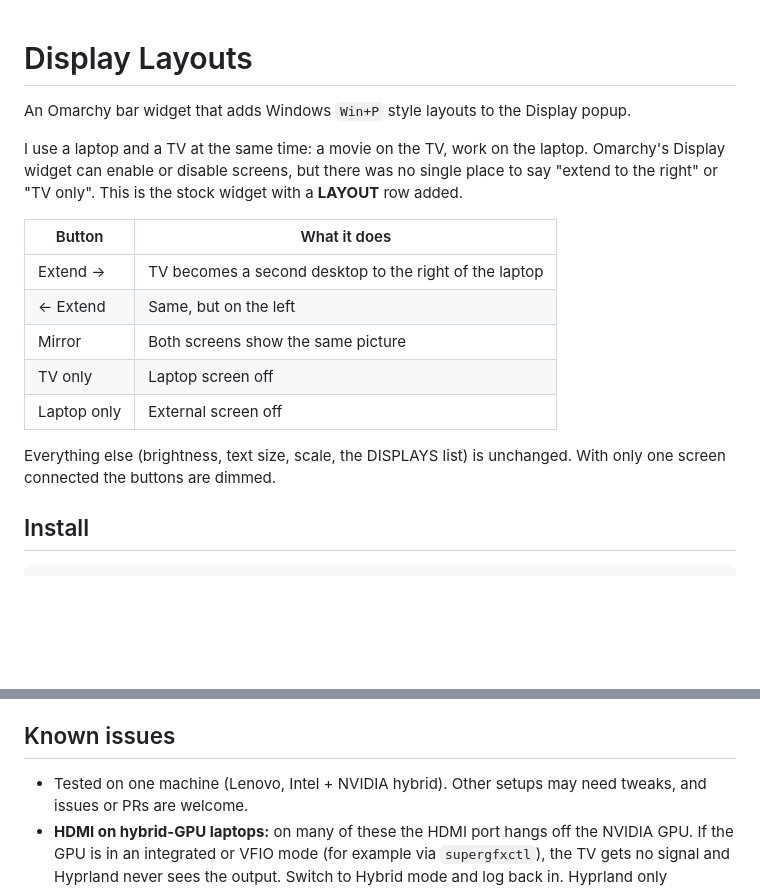
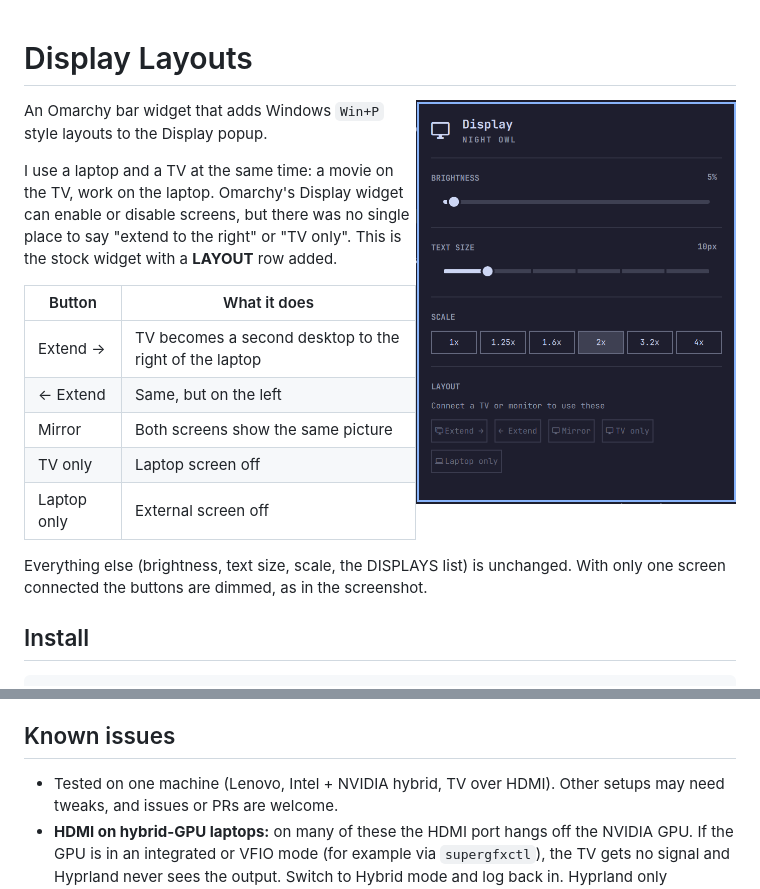
Before and after one commit to Abhijay09/omarchy-display-layouts, a Markdown page: README.md, 2 parts joined by grey strips. GitHub-like rendering; pictures changed too: preview.png (added); blank space fills up the shorter version.

Commit message:
Add a screenshot to the README

```diff
--- a/README.md
+++ b/README.md
@@ -1,4 +1,6 @@
 # Display Layouts
+
+<img src="preview.png" alt="Display popup with the LAYOUT row" width="320" align="right">
 
 An Omarchy bar widget that adds Windows `Win+P` style layouts to the Display popup.
 
@@ -16,7 +18,7 @@ a **LAYOUT** row added.
 | Laptop only | External screen off |
 
 Everything else (brightness, text size, scale, the DISPLAYS list) is unchanged.
-With only one screen connected the buttons are dimmed.
+With only one screen connected the buttons are dimmed, as in the screenshot.
 
 ## Install
 
@@ -45,7 +47,7 @@ Hyprland's default placement.
 
 ## Known issues
 
-- Tested on one machine (Lenovo, Intel + NVIDIA hybrid). Other setups may need
+- Tested on one machine (Lenovo, Intel + NVIDIA hybrid, TV over HDMI). Other setups may need
   tweaks, and issues or PRs are welcome.
 - **HDMI on hybrid-GPU laptops:** on many of these the HDMI port hangs off the
   NVIDIA GPU. If the GPU is in an integrated or VFIO mode (for example via
```
